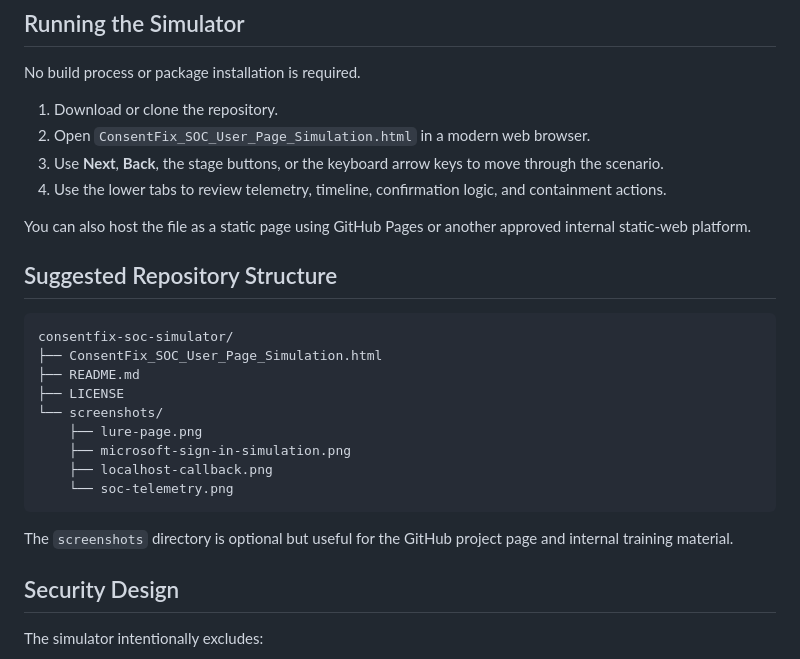
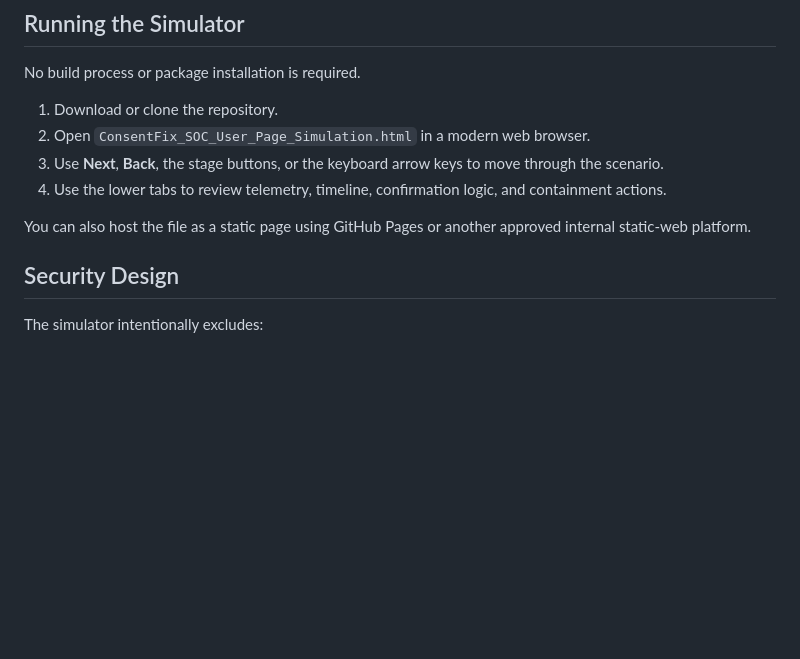
Before and after one commit to Doomania/Consentfix_simulation, a Markdown page: README.md, the part around the change. Drawn GitHub-style; blank space fills up the shorter version.

````diff
--- a/README.md
+++ b/README.md
@@ -192,21 +192,6 @@ No build process or package installation is required.
 
 You can also host the file as a static page using GitHub Pages or another approved internal static-web platform.
 
-## Suggested Repository Structure
-
-```text
-consentfix-soc-simulator/
-├── ConsentFix_SOC_User_Page_Simulation.html
-├── README.md
-├── LICENSE
-└── screenshots/
-    ├── lure-page.png
-    ├── microsoft-sign-in-simulation.png
-    ├── localhost-callback.png
-    └── soc-telemetry.png
-```
-
-The `screenshots` directory is optional but useful for the GitHub project page and internal training material.
 
 ## Security Design
 
````
